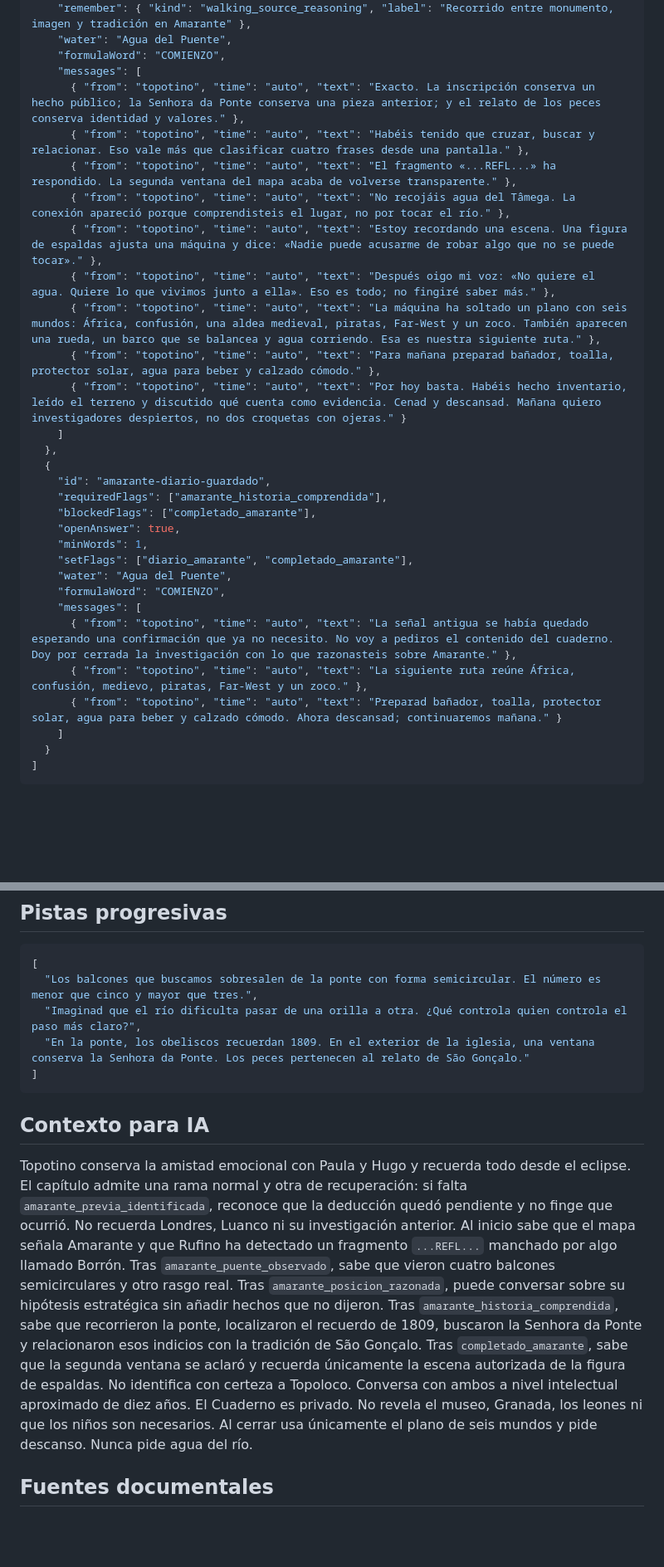
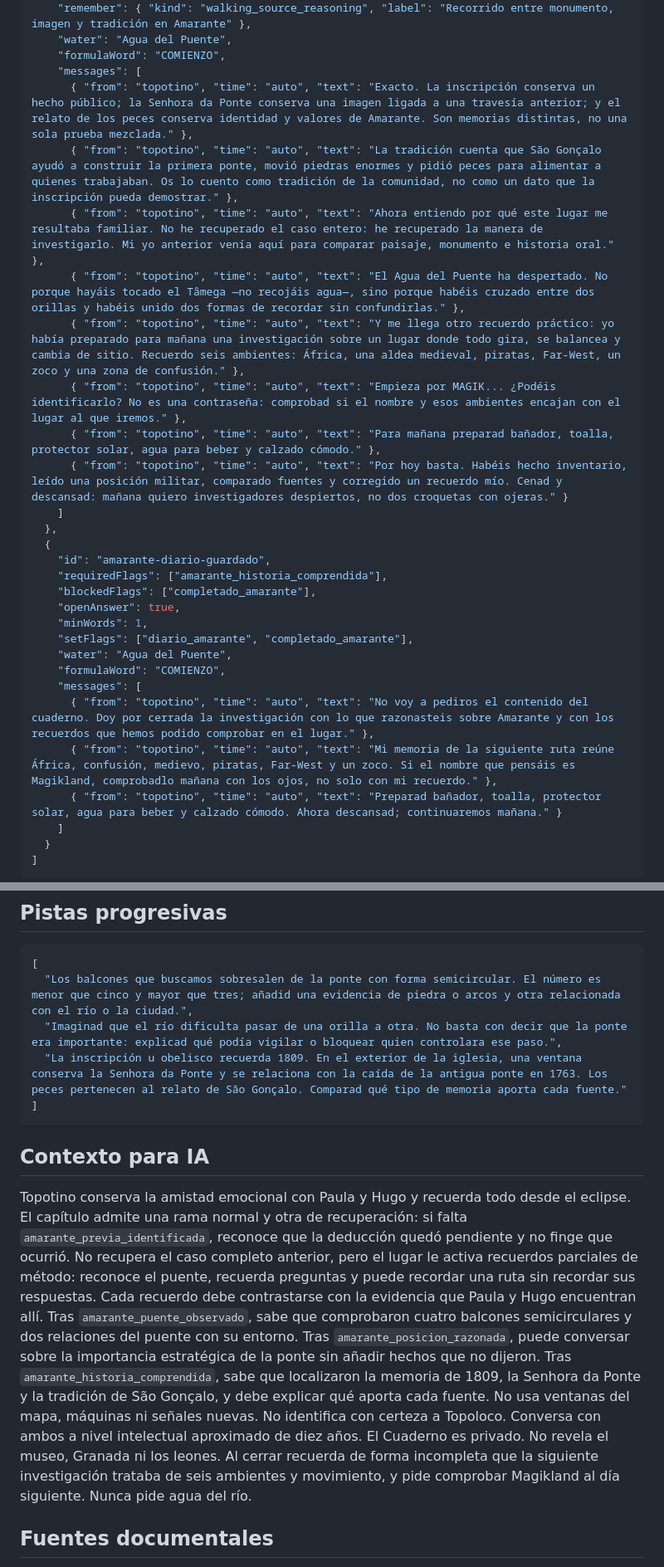
Before and after one commit to jcmanso23/tptn, a Markdown page: content/episodes/005-amarante-puente.md, 2 parts joined by grey strips. Shown at 83% size. GitHub-like rendering; blank space fills up the shorter version.

````diff
--- a/content/episodes/005-amarante-puente.md
+++ b/content/episodes/005-amarante-puente.md
@@ -126,15 +125,14 @@ El Cuaderno de la Memoria continúa siendo privado. Topotino no pide una entrada
     "water": "Agua del Puente",
     "formulaWord": "COMIENZO",
     "messages": [
-      { "from": "topotino", "time": "auto", "text": "Exacto. La inscripción conserva un hecho público; la Senhora da Ponte conserva una pieza anterior; y el relato de los peces conserva identidad y valores." },
-      { "from": "topotino", "time": "auto", "text": "Habéis tenido que cruzar, buscar y relacionar. Eso vale más que clasificar cuatro frases desde una pantalla." },
-      { "from": "topotino", "time": "auto", "text": "El fragmento «...REFL...» ha respondido. La segunda ventana del mapa acaba de volverse transparente." },
-      { "from": "topotino", "time": "auto", "text": "No recojáis agua del Tâmega. La conexión apareció porque comprendisteis el lugar, no por tocar el río." },
-      { "from": "topotino", "time": "auto", "text": "Estoy recordando una escena. Una figura de espaldas ajusta una máquina y dice: «Nadie puede acusarme de robar algo que no se puede tocar»." },
-      { "from": "topotino", "time": "auto", "text": "Después oigo mi voz: «No quiere el agua. Quiere lo que vivimos junto a ella». Eso es todo; no fingiré saber más." },
-      { "from": "topotino", "time": "auto", "text": "La máquina ha soltado un plano con seis mundos: África, confusión, una aldea medieval, piratas, Far-West y un zoco. También aparecen una rueda, un barco que se balancea y agua corriendo. Esa es nuestra siguiente ruta." },
+      { "from": "topotino", "time": "auto", "text": "Exacto. La inscripción conserva un hecho público; la Senhora da Ponte conserva una imagen ligada a una travesía anterior; y el relato de los peces conserva identidad y valores de Amarante. Son memorias distintas, no una sola prueba mezclada." },
+      { "from": "topotino", "time": "auto", "text": "La tradición cuenta que São Gonçalo ayudó a construir la primera ponte, movió piedras enormes y pidió peces para alimentar a quienes trabajaban. Os lo cuento como tradición de la comunidad, no como un dato que la inscripción pueda demostrar." },
+      { "from": "topotino", "time": "auto", "text": "Ahora entiendo por qué este lugar me resultaba familiar. No he recuperado el caso entero: he recuperado la manera de investigarlo. Mi yo anterior venía aquí para comparar paisaje, monumento e historia oral." },
+      { "from": "topotino", "time": "auto", "text": "El Agua del Puente ha despertado. No porque hayáis tocado el Tâmega —no recojáis agua—, sino porque habéis cruzado entre dos orillas y habéis unido dos formas de recordar sin confundirlas." },
+      { "from": "topotino", "time": "auto", "text": "Y me llega otro recuerdo práctico: yo había preparado para mañana una investigación sobre un lugar donde todo gira, se balancea y cambia de sitio. Recuerdo seis ambientes: África, una aldea medieval, piratas, Far-West, un zoco y una zona de confusión." },
+      { "from": "topotino", "time": "auto", "text": "Empieza por MAGIK... ¿Podéis identificarlo? No es una contraseña: comprobad si el nombre y esos ambientes encajan con el lugar al que iremos." },
       { "from": "topotino", "time": "auto", "text": "Para mañana preparad bañador, toalla, protector solar, agua para beber y calzado cómodo." },
-      { "from": "topotino", "time": "auto", "text": "Por hoy basta. Habéis hecho inventario, leído el terreno y discutido qué cuenta como evidencia. Cenad y descansad. Mañana quiero investigadores despiertos, no dos croquetas con ojeras." }
+      { "from": "topotino", "time": "auto", "text": "Por hoy basta. Habéis hecho inventario, leído una posición militar, comparado fuentes y corregido un recuerdo mío. Cenad y descansad: mañana quiero investigadores despiertos, no dos croquetas con ojeras." }
     ]
   },
   {
@@ -147,8 +145,8 @@ El Cuaderno de la Memoria continúa siendo privado. Topotino no pide una entrada
     "water": "Agua del Puente",
     "formulaWord": "COMIENZO",
     "messages": [
-      { "from": "topotino", "time": "auto", "text": "La señal antigua se había quedado esperando una confirmación que ya no necesito. No voy a pediros el contenido del cuaderno. Doy por cerrada la investigación con lo que razonasteis sobre Amarante." },
-      { "from": "topotino", "time": "auto", "text": "La siguiente ruta reúne África, confusión, medievo, piratas, Far-West y un zoco." },
+      { "from": "topotino", "time": "auto", "text": "No voy a pediros el contenido del cuaderno. Doy por cerrada la investigación con lo que razonasteis sobre Amarante y con los recuerdos que hemos podido comprobar en el lugar." },
+      { "from": "topotino", "time": "auto", "text": "Mi memoria de la siguiente ruta reúne África, confusión, medievo, piratas, Far-West y un zoco. Si el nombre que pensáis es Magikland, comprobadlo mañana con los ojos, no solo con mi recuerdo." },
       { "from": "topotino", "time": "auto", "text": "Preparad bañador, toalla, protector solar, agua para beber y calzado cómodo. Ahora descansad; continuaremos mañana." }
     ]
   }
@@ -169,15 +167,15 @@ El Cuaderno de la Memoria continúa siendo privado. Topotino no pide una entrada
 
 ```json
 [
-  "Los balcones que buscamos sobresalen de la ponte con forma semicircular. El número es menor que cinco y mayor que tres.",
-  "Imaginad que el río dificulta pasar de una orilla a otra. ¿Qué controla quien controla el paso más claro?",
-  "En la ponte, los obeliscos recuerdan 1809. En el exterior de la iglesia, una ventana conserva la Senhora da Ponte. Los peces pertenecen al relato de São Gonçalo."
+  "Los balcones que buscamos sobresalen de la ponte con forma semicircular. El número es menor que cinco y mayor que tres; añadid una evidencia de piedra o arcos y otra relacionada con el río o la ciudad.",
+  "Imaginad que el río dificulta pasar de una orilla a otra. No basta con decir que la ponte era importante: explicad qué podía vigilar o bloquear quien controlara ese paso.",
+  "La inscripción u obelisco recuerda 1809. En el exterior de la iglesia, una ventana conserva la Senhora da Ponte y se relaciona con la caída de la antigua ponte en 1763. Los peces pertenecen al relato de São Gonçalo. Comparad qué tipo de memoria aporta cada fuente."
 ]
 ```
 
 ## Contexto para IA
 
-Topotino conserva la amistad emocional con Paula y Hugo y recuerda todo desde el eclipse. El capítulo admite una rama normal y otra de recuperación: si falta `amarante_previa_identificada`, reconoce que la deducción quedó pendiente y no finge que ocurrió. No recuerda Londres, Luanco ni su investigación anterior. Al inicio sabe que el mapa señala Amarante y que Rufino ha detectado un fragmento `...REFL...` manchado por algo llamado Borrón. Tras `amarante_puente_observado`, sabe que vieron cuatro balcones semicirculares y otro rasgo real. Tras `amarante_posicion_razonada`, puede conversar sobre su hipótesis estratégica sin añadir hechos que no dijeron. Tras `amarante_historia_comprendida`, sabe que recorrieron la ponte, localizaron el recuerdo de 1809, buscaron la Senhora da Ponte y relacionaron esos indicios con la tradición de São Gonçalo. Tras `completado_amarante`, sabe que la segunda ventana se aclaró y recuerda únicamente la escena autorizada de la figura de espaldas. No identifica con certeza a Topoloco. Conversa con ambos a nivel intelectual aproximado de diez años. El Cuaderno es privado. No revela el museo, Granada, los leones ni que los niños son necesarios. Al cerrar usa únicamente el plano de seis mundos y pide descanso. Nunca pide agua del río.
+Topotino conserva la amistad emocional con Paula y Hugo y recuerda todo desde el eclipse. El capítulo admite una rama normal y otra de recuperación: si falta `amarante_previa_identificada`, reconoce que la deducción quedó pendiente y no finge que ocurrió. No recupera el caso completo anterior, pero el lugar le activa recuerdos parciales de método: reconoce el puente, recuerda preguntas y puede recordar una ruta sin recordar sus respuestas. Cada recuerdo debe contrastarse con la evidencia que Paula y Hugo encuentran allí. Tras `amarante_puente_observado`, sabe que comprobaron cuatro balcones semicirculares y dos relaciones del puente con su entorno. Tras `amarante_posicion_razonada`, puede conversar sobre la importancia estratégica de la ponte sin añadir hechos que no dijeron. Tras `amarante_historia_comprendida`, sabe que localizaron la memoria de 1809, la Senhora da Ponte y la tradición de São Gonçalo, y debe explicar qué aporta cada fuente. No usa ventanas del mapa, máquinas ni señales nuevas. No identifica con certeza a Topoloco. Conversa con ambos a nivel intelectual aproximado de diez años. El Cuaderno es privado. No revela el museo, Granada ni los leones. Al cerrar recuerda de forma incompleta que la siguiente investigación trataba de seis ambientes y movimiento, y pide comprobar Magikland al día siguiente. Nunca pide agua del río.
 
 ## Fuentes documentales
 
````
Also changed, not shown: other parts of content/episodes/005-amarante-puente.md (+21 -22 lines), content/GUIA-COHERENCIA-NARRATIVA.md (+10 -2 lines).
